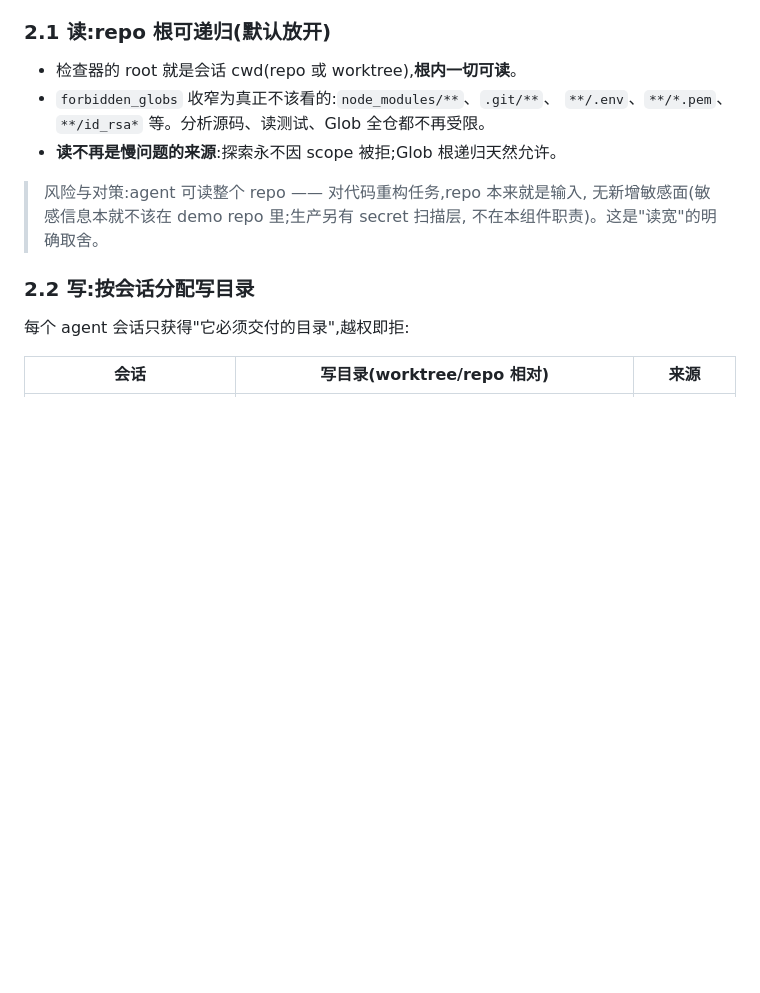
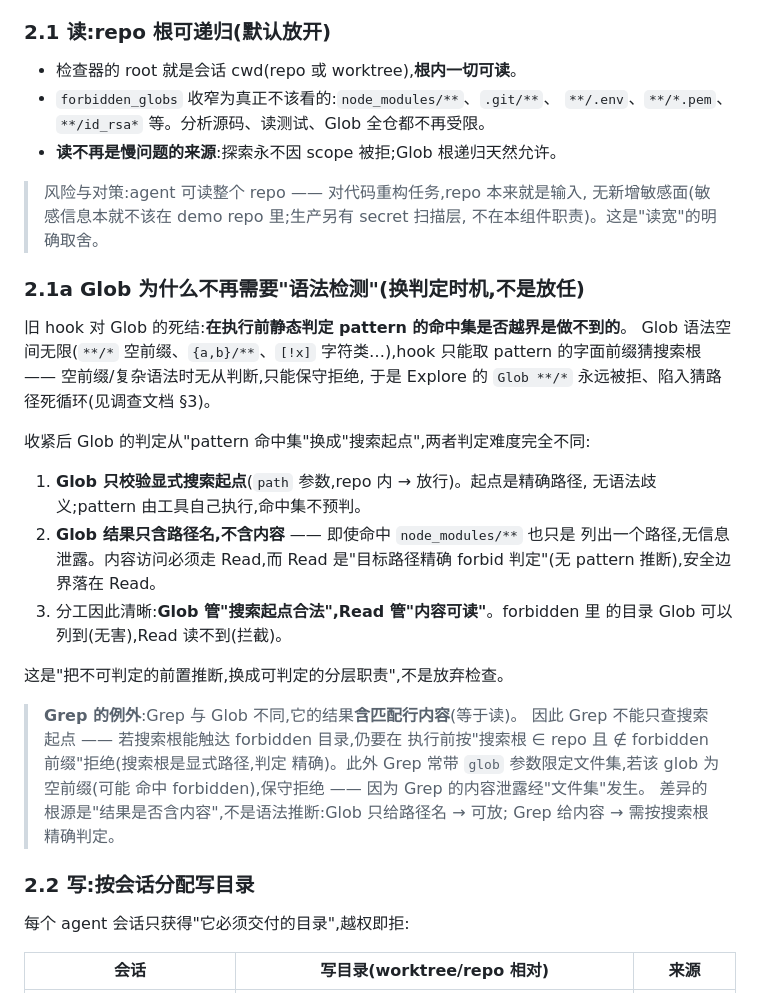
Before and after one commit to isyuah/refactorSubagent, a Markdown page: docs/scope-tighten-design.md, the part around the change. Rendered like a GitHub page; blank space fills up the shorter version.

Commit message:
docs: clarify Glob/Grep scoping — decide on search root, not pattern syntax
Glob's old pre-execution pattern-set inference is undecidable (**/* and
complex syntax) and caused the explore deny-loop. Tightened model judges
Glob by its explicit search root only (paths in results are names, not
content); Grep still needs root+fileset checks because results carry
content. Layer split: Glob guards origin, Read guards content.

```diff
--- a/docs/scope-tighten-design.md
+++ b/docs/scope-tighten-design.md
@@ -54,6 +54,33 @@ AI 再猜 → 24+ 次拒绝 → 无进展
 > 风险与对策:agent 可读整个 repo —— 对代码重构任务,repo 本来就是输入,
 > 无新增敏感面(敏感信息本就不该在 demo repo 里;生产另有 secret 扫描层,
 > 不在本组件职责)。这是"读宽"的明确取舍。
+
+### 2.1a Glob 为什么不再需要"语法检测"(换判定时机,不是放任)
+
+旧 hook 对 Glob 的死结:**在执行前静态判定 pattern 的命中集是否越界是做不到的**。
+Glob 语法空间无限(`**/*` 空前缀、`{a,b}/**`、`[!x]` 字符类…),hook 只能取
+pattern 的字面前缀猜搜索根 —— 空前缀/复杂语法时无从判断,只能保守拒绝,
+于是 Explore 的 `Glob **/*` 永远被拒、陷入猜路径死循环(见调查文档 §3)。
+
+收紧后 Glob 的判定从"pattern 命中集"换成"搜索起点",两者判定难度完全不同:
+
+1. **Glob 只校验显式搜索起点**(`path` 参数,repo 内 → 放行)。起点是精确路径,
+   无语法歧义;pattern 由工具自己执行,命中集不预判。
+2. **Glob 结果只含路径名,不含内容** —— 即使命中 `node_modules/**` 也只是
+   列出一个路径,无信息泄露。内容访问必须走 Read,而 Read 是"目标路径精确
+   forbid 判定"(无 pattern 推断),安全边界落在 Read。
+3. 分工因此清晰:**Glob 管"搜索起点合法",Read 管"内容可读"**。forbidden 里
+   的目录 Glob 可以列到(无害),Read 读不到(拦截)。
+
+这是"把不可判定的前置推断,换成可判定的分层职责",不是放弃检查。
+
+> **Grep 的例外**:Grep 与 Glob 不同,它的结果**含匹配行内容**(等于读)。
+> 因此 Grep 不能只查搜索起点 —— 若搜索根能触达 forbidden 目录,仍要在
+> 执行前按"搜索根 ∈ repo 且 ∉ forbidden 前缀"拒绝(搜索根是显式路径,判定
+> 精确)。此外 Grep 常带 `glob` 参数限定文件集,若该 glob 为空前缀(可能
+> 命中 forbidden),保守拒绝 —— 因为 Grep 的内容泄露经"文件集"发生。
+> 差异的根源是"结果是否含内容",不是语法推断:Glob 只给路径名 → 可放;
+> Grep 给内容 → 需按搜索根精确判定。
 
 ### 2.2 写:按会话分配写目录
 
```
